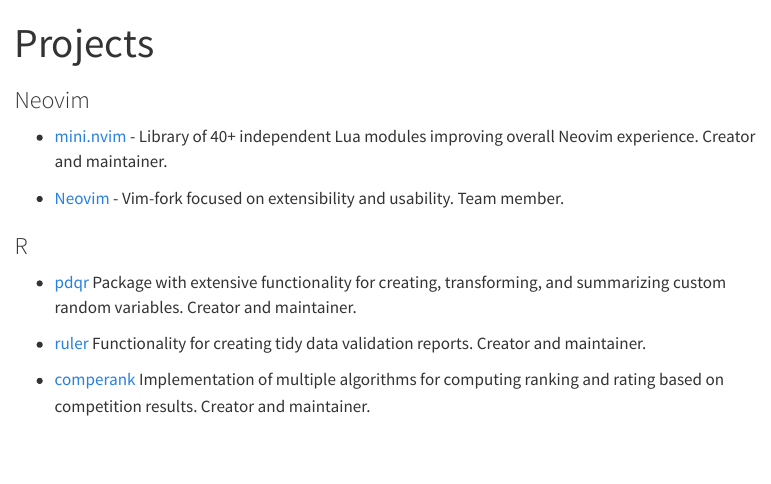
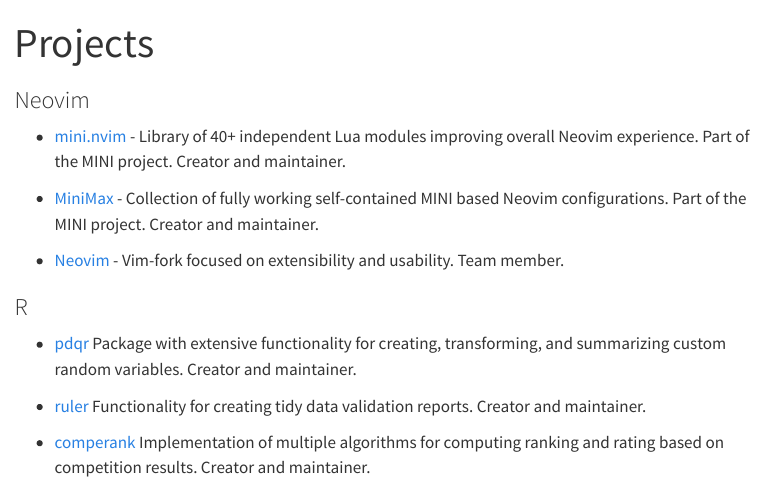
Before and after one commit to echasnovski/echasnovski-site, a Quarto document (projects.qmd): the page in a window 1100 px wide, from its top. Rendered offline with R 4.5, knitr and Pandoc in place of Quarto, with nearby package versions; menus at the side of the page are left out.

Commit message:
feat: add MiniMax to the list of projects

```diff
--- a/projects.qmd
+++ b/projects.qmd
@@ -4,7 +4,9 @@
 
 ### Neovim
 
-- [mini.nvim](https://github.com/nvim-mini/mini.nvim) - Library of 40+ independent Lua modules improving overall Neovim experience. Creator and maintainer.
+- [mini.nvim](https://github.com/nvim-mini/mini.nvim) - Library of 40+ independent Lua modules improving overall Neovim experience. Part of the MINI project. Creator and maintainer.
+
+- [MiniMax](https://github.com/nvim-mini/MiniMax) - Collection of fully working self-contained MINI based Neovim configurations. Part of the MINI project. Creator and maintainer.
 
 - [Neovim](https://github.com/neovim/neovim) - Vim-fork focused on extensibility and usability. Team member.
 
```
